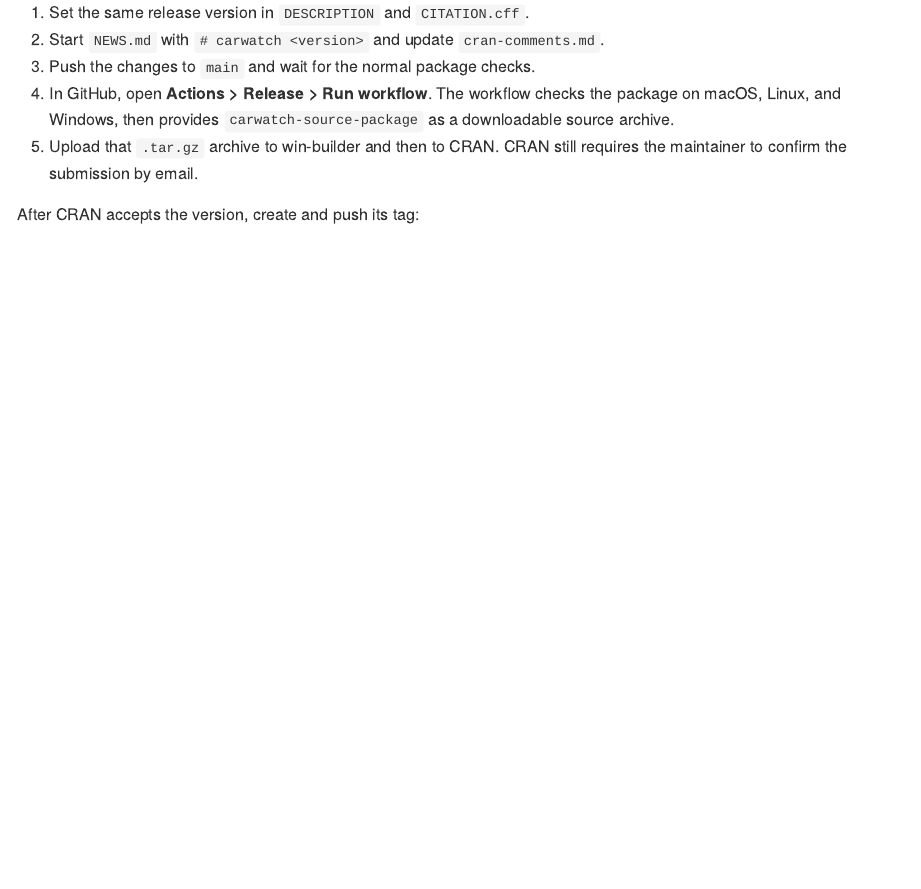
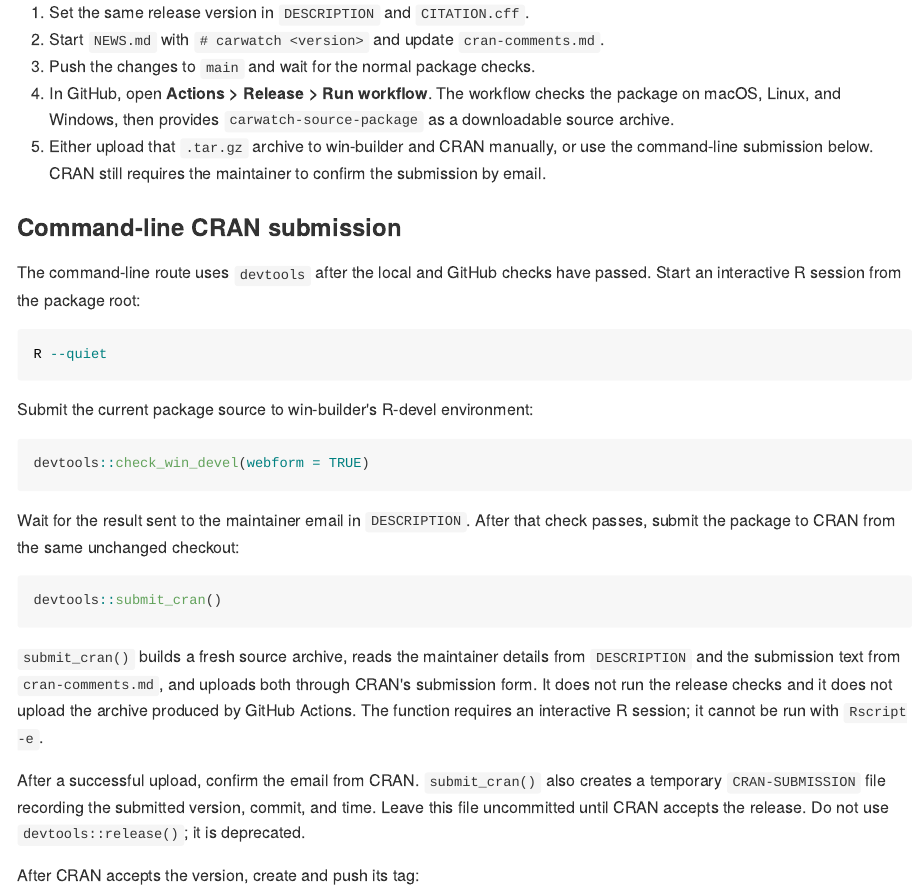
Before and after one commit to carwatch-tools/carwatch-r, an R Markdown document (vignettes/development.Rmd): the page in a window 1100 px wide, from 1520 px down. The pictures show the output file docs/development.md that the author committed with the source, drawn offline in the style of GitHub.

````diff
--- a/cran-comments.md
+++ b/cran-comments.md
@@ -3,7 +3,9 @@
 This is a resubmission. In this version I have:
 
 - replaced the permanently redirected RStudio Desktop URL in the README and
-  tutorial vignette with the current Posit documentation URL.
+  tutorial vignette with the current Posit documentation URL;
+- enclosed the software name 'CARWatch' in single quotes in the `DESCRIPTION`
+  title as requested.
 
 ## Test environments
 
--- a/vignettes/development.Rmd
+++ b/vignettes/development.Rmd
@@ -79,8 +79,42 @@
 4. In GitHub, open **Actions > Release > Run workflow**. The workflow checks
    the package on macOS, Linux, and Windows, then provides
    `carwatch-source-package` as a downloadable source archive.
-5. Upload that `.tar.gz` archive to win-builder and then to CRAN. CRAN still
-   requires the maintainer to confirm the submission by email.
+5. Either upload that `.tar.gz` archive to win-builder and CRAN manually, or
+   use the command-line submission below. CRAN still requires the maintainer
+   to confirm the submission by email.
+
+### Command-line CRAN submission
+
+The command-line route uses `devtools` after the local and GitHub checks have
+passed. Start an interactive R session from the package root:
+
+```sh
+R --quiet
+```
+
+Submit the current package source to win-builder's R-devel environment:
+
+```r
+devtools::check_win_devel(webform = TRUE)
+```
+
+Wait for the result sent to the maintainer email in `DESCRIPTION`. After that
+check passes, submit the package to CRAN from the same unchanged checkout:
+
+```r
+devtools::submit_cran()
+```
+
+`submit_cran()` builds a fresh source archive, reads the maintainer details
+from `DESCRIPTION` and the submission text from `cran-comments.md`, and uploads
+both through CRAN's submission form. It does not run the release checks and it
+does not upload the archive produced by GitHub Actions. The function requires
+an interactive R session; it cannot be run with `Rscript -e`.
+
+After a successful upload, confirm the email from CRAN. `submit_cran()` also
+creates a temporary `CRAN-SUBMISSION` file recording the submitted version,
+commit, and time. Leave this file uncommitted until CRAN accepts the release.
+Do not use `devtools::release()`; it is deprecated.
 
 After CRAN accepts the version, create and push its tag:
 
````
Also changed, not shown: docs/development.md, 2 other files.
